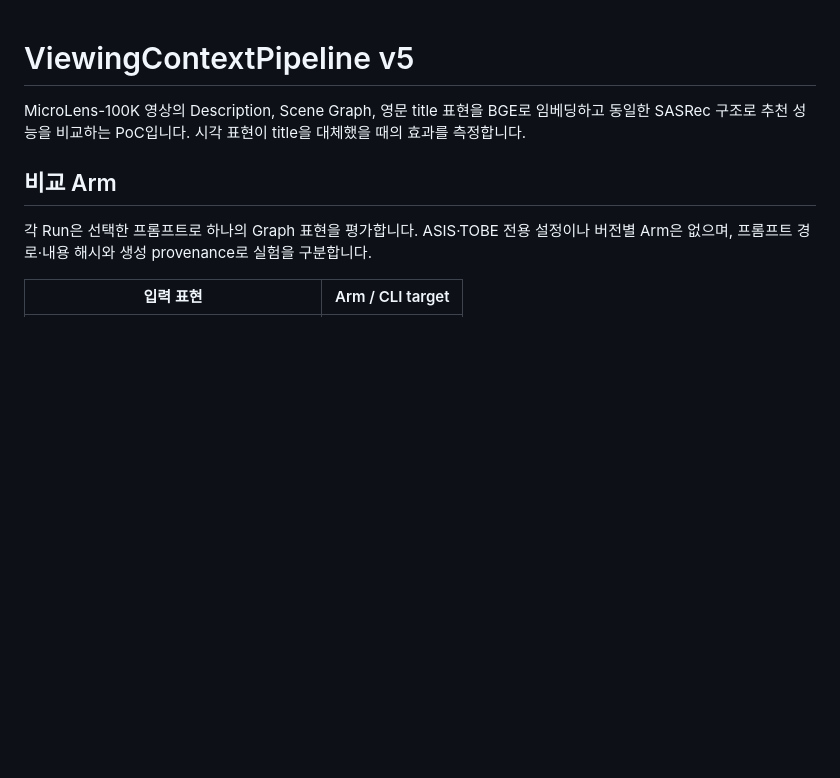
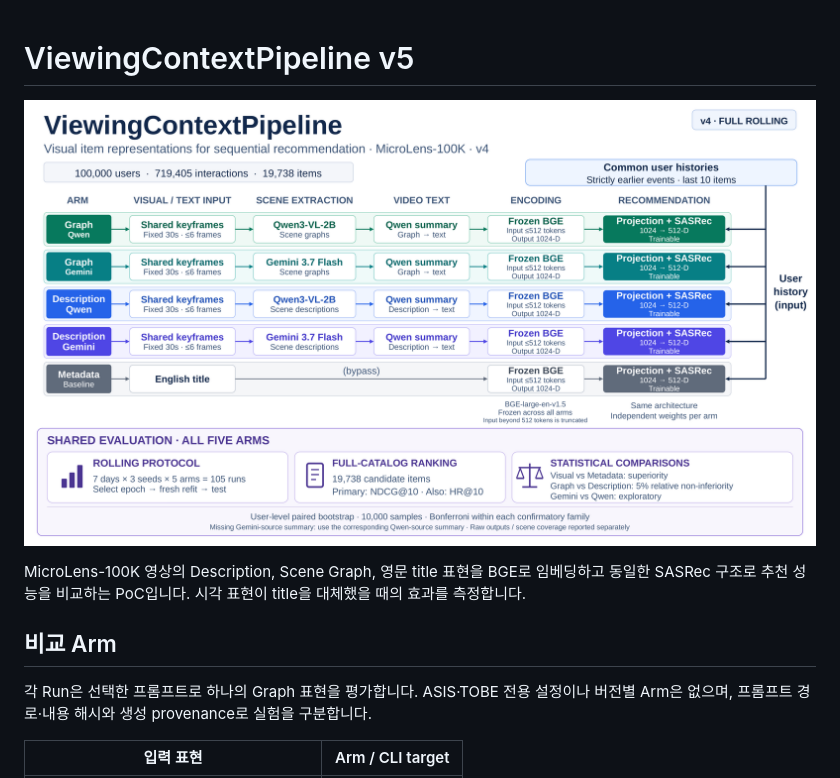
Before and after one commit to obeychoi0120/ViewingContextPipeline, a Markdown page: README.md, the part around the change. Rendered like a GitHub page; pictures changed too: docs/design/Diagram_preview.png (added); blank space fills up the shorter version.

```diff
--- a/README.md
+++ b/README.md
@@ -1,4 +1,6 @@
 # ViewingContextPipeline v5
+
+![ViewingContextPipeline 구성도](docs/design/Diagram_preview.png)
 
 MicroLens-100K 영상의 Description, Scene Graph, 영문 title 표현을 BGE로 임베딩하고 동일한 SASRec 구조로 추천 성능을 비교하는 PoC입니다. 시각 표현이 title을 대체했을 때의 효과를 측정합니다.
 
```
Also changed, not shown: docs/design/bak/Diagram_260907.png (deleted), 4 other files.
